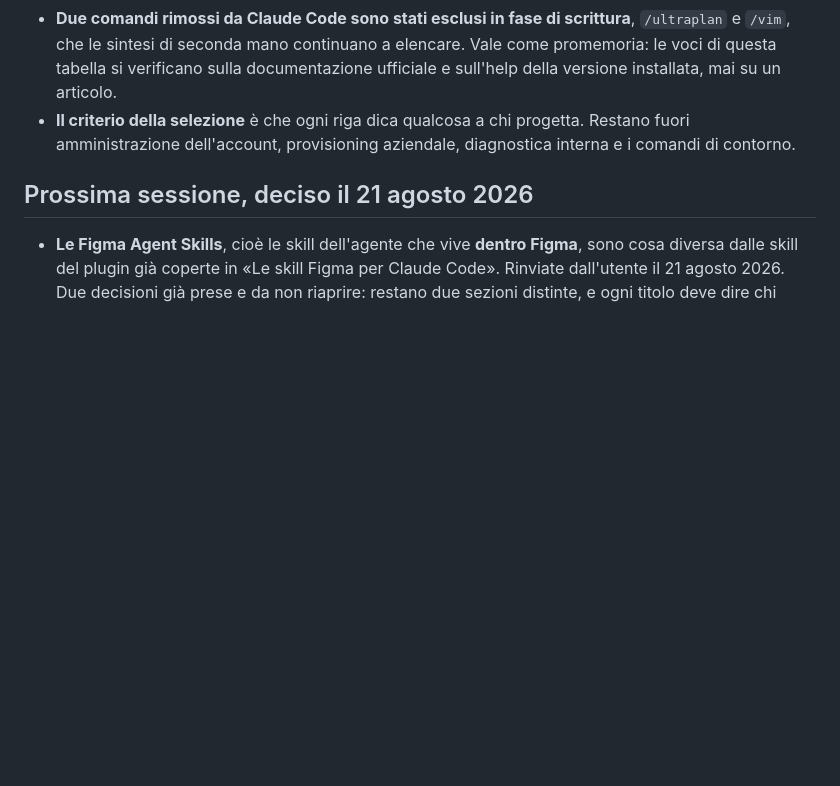
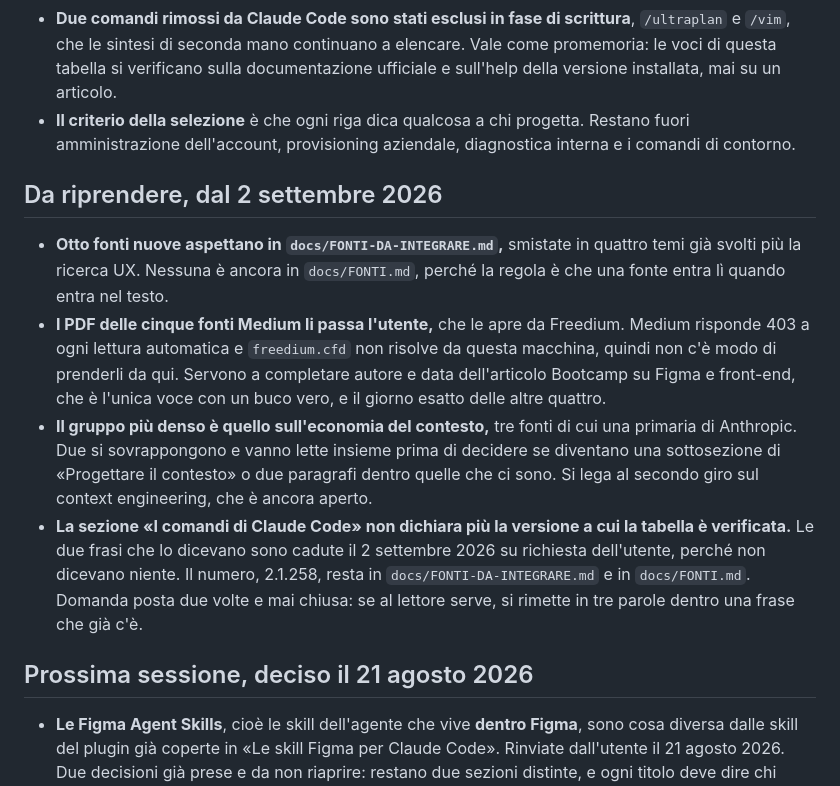
Before and after one commit to mattialaurella-lotrek/kb-design-ai, a Markdown page: docs/MEMORY.md, the part around the change. GitHub-like rendering; blank space fills up the shorter version.

```diff
--- a/docs/MEMORY.md
+++ b/docs/MEMORY.md
@@ -168,6 +168,13 @@ La sezione «I comandi di Claude Code» porta una tabella di cinquantanove righe
 - **Due comandi rimossi da Claude Code sono stati esclusi in fase di scrittura**, `/ultraplan` e `/vim`, che le sintesi di seconda mano continuano a elencare. Vale come promemoria: le voci di questa tabella si verificano sulla documentazione ufficiale e sull'help della versione installata, mai su un articolo.
 - **Il criterio della selezione** è che ogni riga dica qualcosa a chi progetta. Restano fuori amministrazione dell'account, provisioning aziendale, diagnostica interna e i comandi di contorno.
 
+## Da riprendere, dal 2 settembre 2026
+
+- **Otto fonti nuove aspettano in `docs/FONTI-DA-INTEGRARE.md`,** smistate in quattro temi già svolti più la ricerca UX. Nessuna è ancora in `docs/FONTI.md`, perché la regola è che una fonte entra lì quando entra nel testo.
+- **I PDF delle cinque fonti Medium li passa l'utente,** che le apre da Freedium. Medium risponde 403 a ogni lettura automatica e `freedium.cfd` non risolve da questa macchina, quindi non c'è modo di prenderli da qui. Servono a completare autore e data dell'articolo Bootcamp su Figma e front-end, che è l'unica voce con un buco vero, e il giorno esatto delle altre quattro.
+- **Il gruppo più denso è quello sull'economia del contesto,** tre fonti di cui una primaria di Anthropic. Due si sovrappongono e vanno lette insieme prima di decidere se diventano una sottosezione di «Progettare il contesto» o due paragrafi dentro quelle che ci sono. Si lega al secondo giro sul context engineering, che è ancora aperto.
+- **La sezione «I comandi di Claude Code» non dichiara più la versione a cui la tabella è verificata.** Le due frasi che lo dicevano sono cadute il 2 settembre 2026 su richiesta dell'utente, perché non dicevano niente. Il numero, 2.1.258, resta in `docs/FONTI-DA-INTEGRARE.md` e in `docs/FONTI.md`. Domanda posta due volte e mai chiusa: se al lettore serve, si rimette in tre parole dentro una frase che già c'è.
+
 ## Prossima sessione, deciso il 21 agosto 2026
 - **Le Figma Agent Skills**, cioè le skill dell'agente che vive **dentro Figma**, sono cosa diversa dalle skill del plugin già coperte in «Le skill Figma per Claude Code». Rinviate dall'utente il 21 agosto 2026. Due decisioni già prese e da non riaprire: restano due sezioni distinte, e ogni titolo deve dire chi esegue la skill e dove (nome proposto per la nuova, «Le skill dell'agente di Figma»). Mancano le fonti, che fornisce l'utente, e la scelta fra capitolo «Lavorare con le Claude Skills» e coda di «Collegare Claude e Figma».
 
```
Also changed, not shown: docs/FONTI-DA-INTEGRARE.md (+3 -1 lines), docs/HANDOFF.md (+4 -0 lines).
